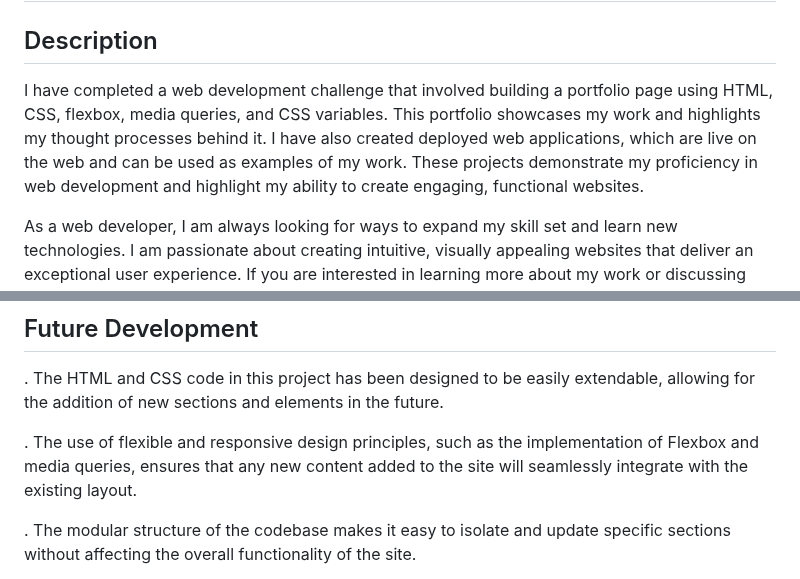
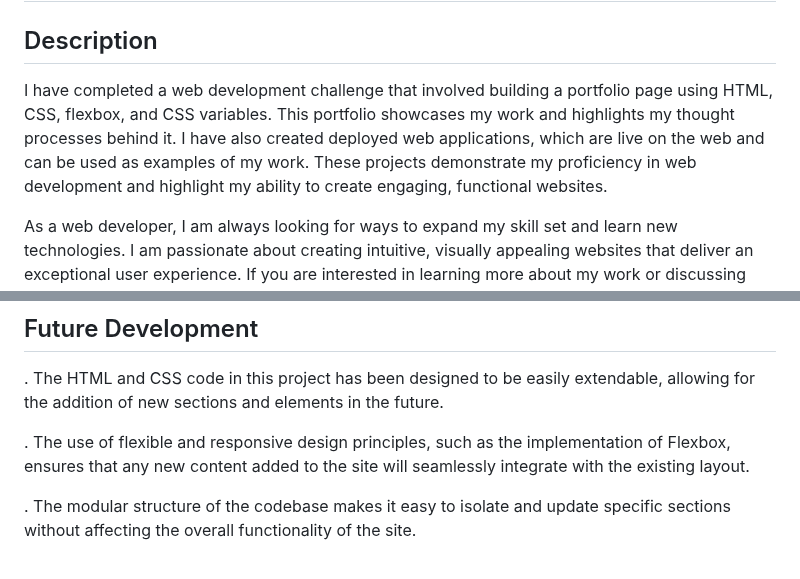
Before and after one commit to mmoghal/silent_theory, a Markdown page: README.md, 2 parts joined by grey strips. Drawn GitHub-style.

```diff
--- a/README.md
+++ b/README.md
@@ -2,7 +2,7 @@
 
 ## Description
 
-I have completed a web development challenge that involved building a portfolio page using HTML, CSS, flexbox, media queries, and CSS variables. This portfolio showcases my work and highlights my thought processes behind it. I have also created deployed web applications, which are live on the web and can be used as examples of my work. These projects demonstrate my proficiency in web development and highlight my ability to create engaging, functional websites.
+I have completed a web development challenge that involved building a portfolio page using HTML, CSS, flexbox, and CSS variables. This portfolio showcases my work and highlights my thought processes behind it. I have also created deployed web applications, which are live on the web and can be used as examples of my work. These projects demonstrate my proficiency in web development and highlight my ability to create engaging, functional websites.
 
 As a web developer, I am always looking for ways to expand my skill set and learn new technologies. I am passionate about creating intuitive, visually appealing websites that deliver an exceptional user experience. If you are interested in learning more about my work or discussing potential projects, please feel free to get in touch with me.
 
@@ -44,7 +44,7 @@ The portfolio website includes the following features:
 
 .   The HTML and CSS code in this project has been designed to be easily extendable, allowing for the addition of new sections and elements in the future.
 
-.   The use of flexible and responsive design principles, such as the implementation of Flexbox and media queries, ensures that any new content added to the site will seamlessly integrate with the existing layout.
+.   The use of flexible and responsive design principles, such as the implementation of Flexbox, ensures that any new content added to the site will seamlessly integrate with the existing layout.
 
 .   The modular structure of the codebase makes it easy to isolate and update specific sections without affecting the overall functionality of the site.
 
```
